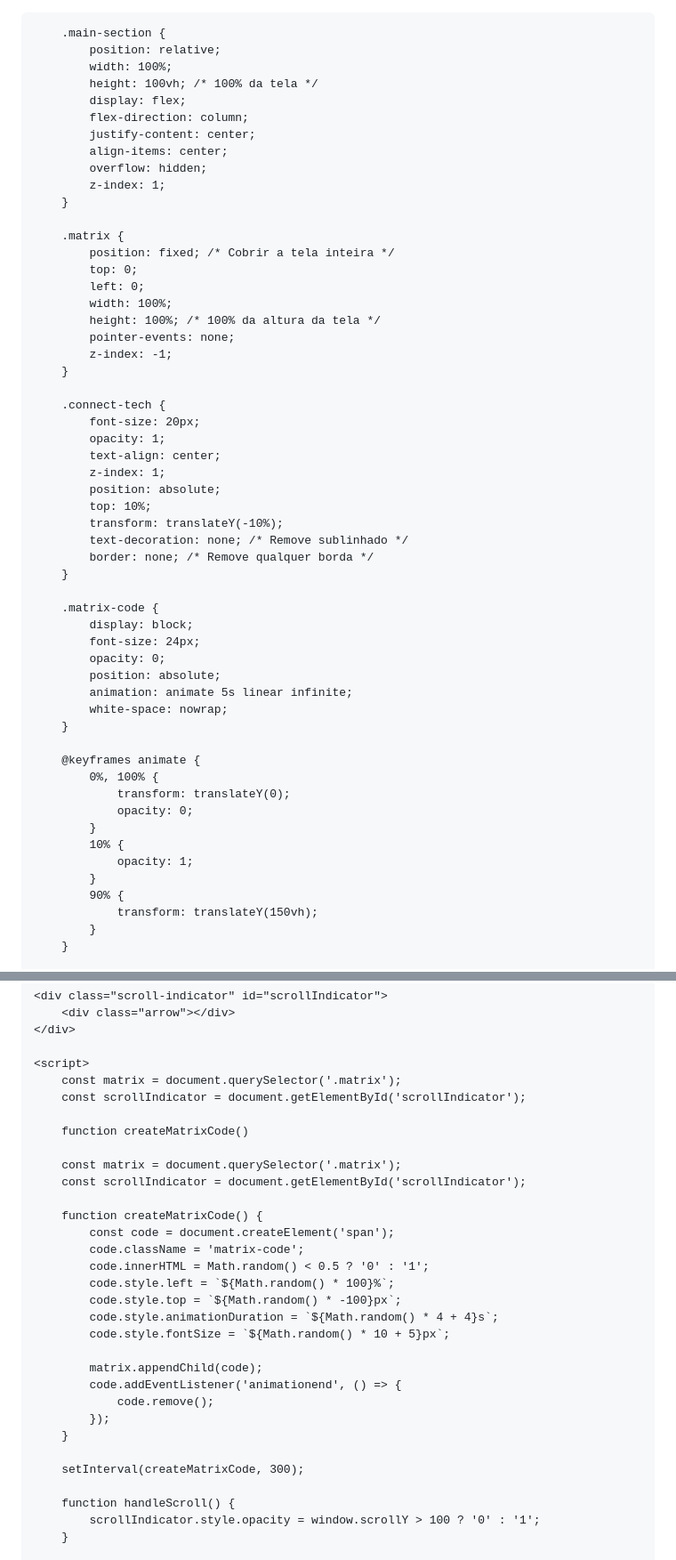
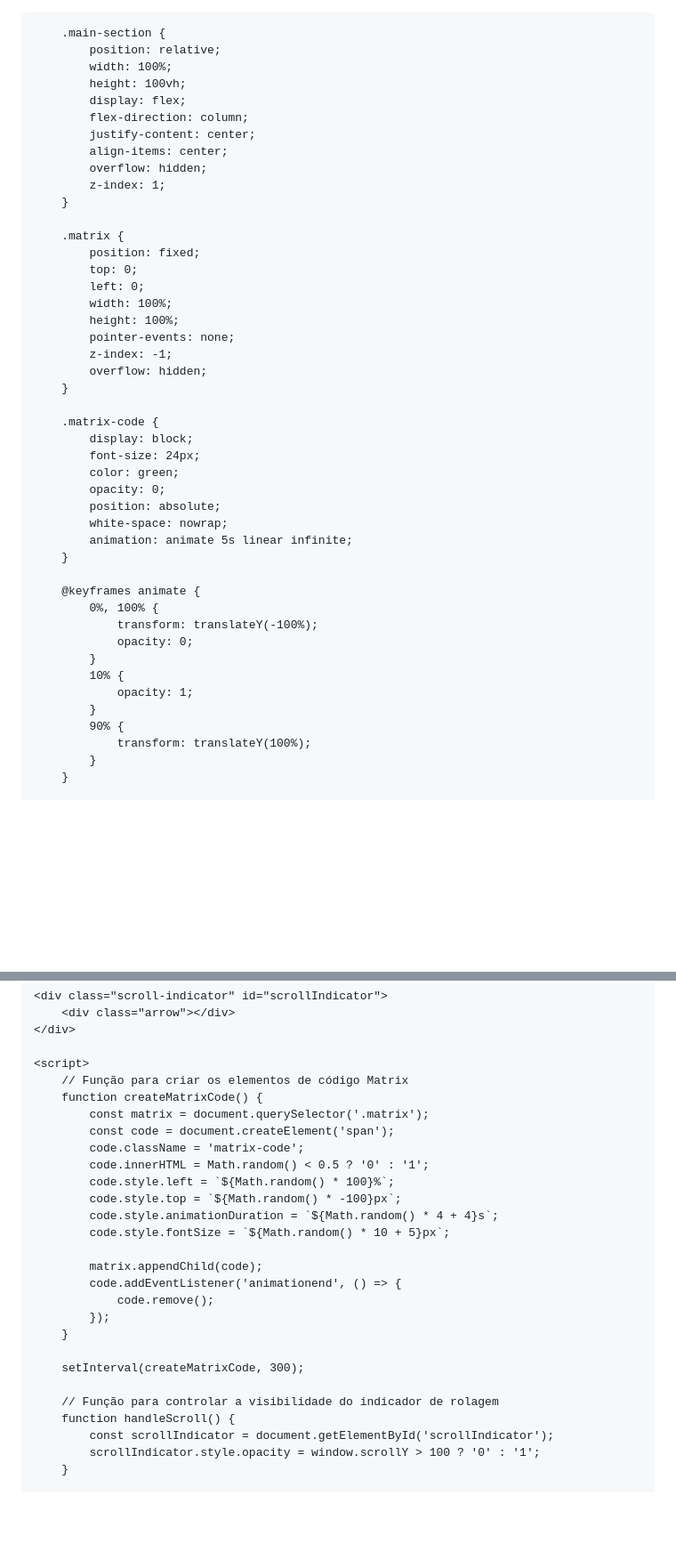
Before and after one commit to hekenu/bit_nit, a Markdown page: README.md, 2 parts joined by grey strips. Shown: that part at 89% size. Rendered like a GitHub page; blank space fills up the shorter version.

```diff
--- a/README.md
+++ b/README.md
@@ -23,7 +23,7 @@
         .main-section {
             position: relative;
             width: 100%;
-            height: 100vh; /* 100% da tela */
+            height: 100vh;
             display: flex;
             flex-direction: column;
             justify-content: center;
@@ -33,46 +33,36 @@
         }
 
         .matrix {
-            position: fixed; /* Cobrir a tela inteira */
+            position: fixed;
             top: 0;
             left: 0;
             width: 100%;
-            height: 100%; /* 100% da altura da tela */
+            height: 100%;
             pointer-events: none;
             z-index: -1;
-        }
-
-        .connect-tech {
-            font-size: 20px;
-            opacity: 1;
-            text-align: center;
-            z-index: 1;
-            position: absolute;
-            top: 10%;
-            transform: translateY(-10%);
-            text-decoration: none; /* Remove sublinhado */
-            border: none; /* Remove qualquer borda */
+            overflow: hidden;
         }
 
         .matrix-code {
             display: block;
             font-size: 24px;
+            color: green;
             opacity: 0;
             position: absolute;
+            white-space: nowrap;
             animation: animate 5s linear infinite;
-            white-space: nowrap;
         }
 
         @keyframes animate {
             0%, 100% {
-                transform: translateY(0);
+                transform: translateY(-100%);
                 opacity: 0;
             }
             10% {
                 opacity: 1;
             }
             90% {
-                transform: translateY(150vh);
+                transform: translateY(100%);
             }
         }
 
@@ -238,15 +227,9 @@
     </div>
 
     <script>
-        const matrix = document.querySelector('.matrix');
-        const scrollIndicator = document.getElementById('scrollIndicator');
-
-        function createMatrixCode()
-
-        const matrix = document.querySelector('.matrix');
-        const scrollIndicator = document.getElementById('scrollIndicator');
-
+        // Função para criar os elementos de código Matrix
         function createMatrixCode() {
+            const matrix = document.querySelector('.matrix');
             const code = document.createElement('span');
             code.className = 'matrix-code';
             code.innerHTML = Math.random() < 0.5 ? '0' : '1';
@@ -263,7 +246,9 @@
 
         setInterval(createMatrixCode, 300);
 
+        // Função para controlar a visibilidade do indicador de rolagem
         function handleScroll() {
+            const scrollIndicator = document.getElementById('scrollIndicator');
             scrollIndicator.style.opacity = window.scrollY > 100 ? '0' : '1';
         }
 
```
Also changed, not shown: other parts of README.md (+2 -7 lines).
